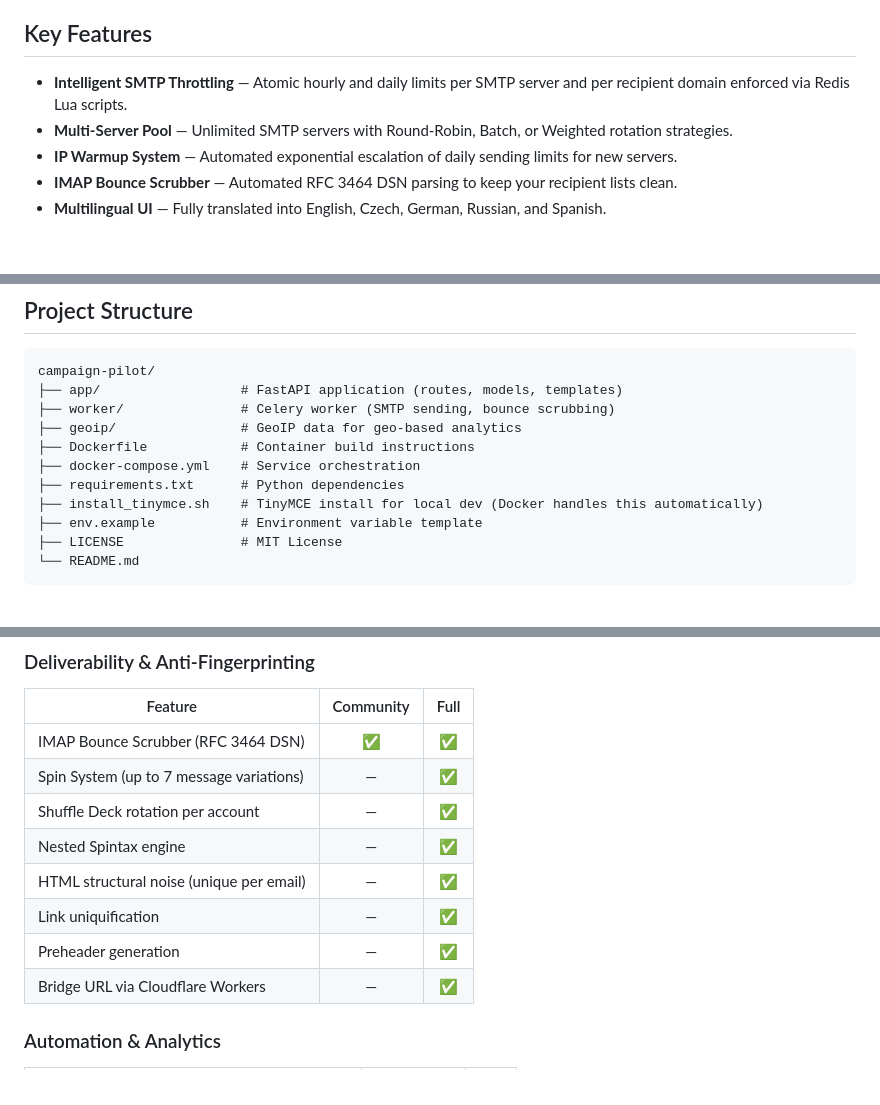
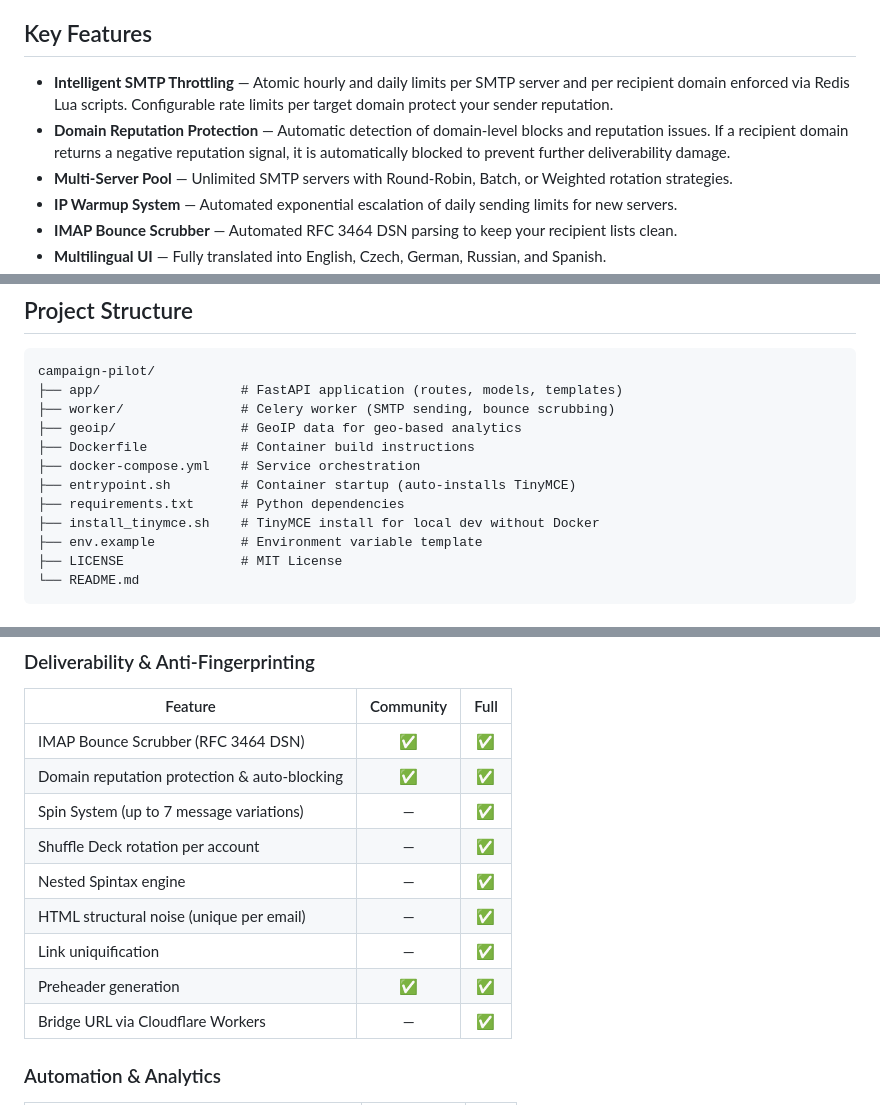
Before and after one commit to toinbox/campaign-pilot-community, a Markdown page: README.md, 3 parts joined by grey strips. GitHub-like rendering; blank space fills up the shorter version.

```diff
--- a/README.md
+++ b/README.md
@@ -19,7 +19,8 @@ Campaign Pilot is a high-performance, developer-centric email orchestration engi
 
 ## Key Features
 
-- **Intelligent SMTP Throttling** — Atomic hourly and daily limits per SMTP server and per recipient domain enforced via Redis Lua scripts.
+- **Intelligent SMTP Throttling** — Atomic hourly and daily limits per SMTP server and per recipient domain enforced via Redis Lua scripts. Configurable rate limits per target domain protect your sender reputation.
+- **Domain Reputation Protection** — Automatic detection of domain-level blocks and reputation issues. If a recipient domain returns a negative reputation signal, it is automatically blocked to prevent further deliverability damage.
 - **Multi-Server Pool** — Unlimited SMTP servers with Round-Robin, Batch, or Weighted rotation strategies.
 - **IP Warmup System** — Automated exponential escalation of daily sending limits for new servers.
 - **IMAP Bounce Scrubber** — Automated RFC 3464 DSN parsing to keep your recipient lists clean.
@@ -108,8 +109,9 @@ campaign-pilot/
 ├── geoip/                # GeoIP data for geo-based analytics
 ├── Dockerfile            # Container build instructions
 ├── docker-compose.yml    # Service orchestration
+├── entrypoint.sh         # Container startup (auto-installs TinyMCE)
 ├── requirements.txt      # Python dependencies
-├── install_tinymce.sh    # TinyMCE install for local dev (Docker handles this automatically)
+├── install_tinymce.sh    # TinyMCE install for local dev without Docker
 ├── env.example           # Environment variable template
 ├── LICENSE               # MIT License
 └── README.md
@@ -136,12 +138,13 @@ This Community Edition includes the core SMTP sending engine. The **[Full Versio
 | Feature | Community | Full |
 |---|:---:|:---:|
 | IMAP Bounce Scrubber (RFC 3464 DSN) | ✅ | ✅ |
+| Domain reputation protection & auto-blocking | ✅ | ✅ |
 | Spin System (up to 7 message variations) | — | ✅ |
 | Shuffle Deck rotation per account | — | ✅ |
 | Nested Spintax engine | — | ✅ |
 | HTML structural noise (unique per email) | — | ✅ |
 | Link uniquification | — | ✅ |
-| Preheader generation | — | ✅ |
+| Preheader generation | ✅ | ✅ |
 | Bridge URL via Cloudflare Workers | — | ✅ |
 
 ### Automation & Analytics
```
Also changed, not shown: other parts of README.md (+1 -1 lines).
